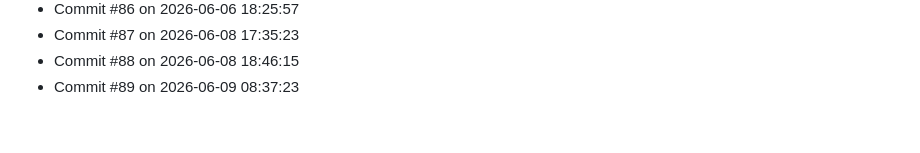
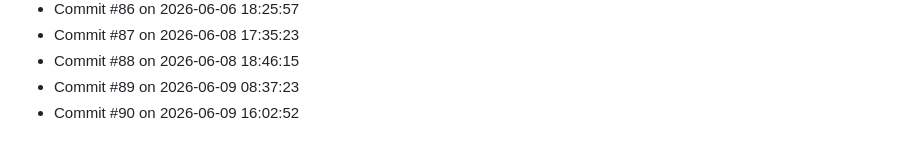
Before and after one commit to Prabesh1919/Activity, a Markdown page: activity_log.md, the part around the change. GitHub-like rendering.

Commit message:
Activity update #90: Jun 09 2026 at 16:02

```diff
--- a/activity_log.md
+++ b/activity_log.md
@@ -87,3 +87,4 @@
 - Commit #87 on 2026-06-08 17:35:23
 - Commit #88 on 2026-06-08 18:46:15
 - Commit #89 on 2026-06-09 08:37:23
+- Commit #90 on 2026-06-09 16:02:52
```
